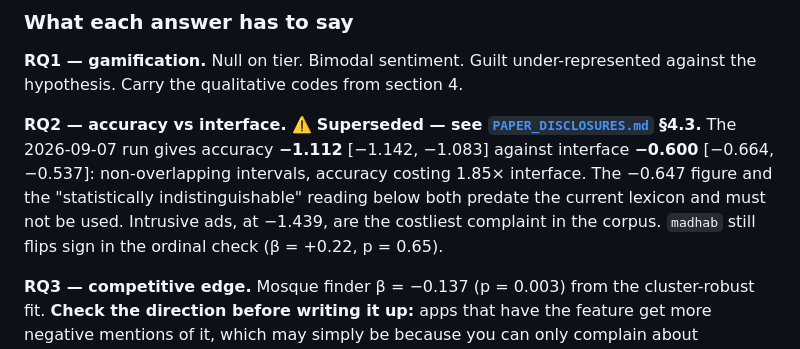
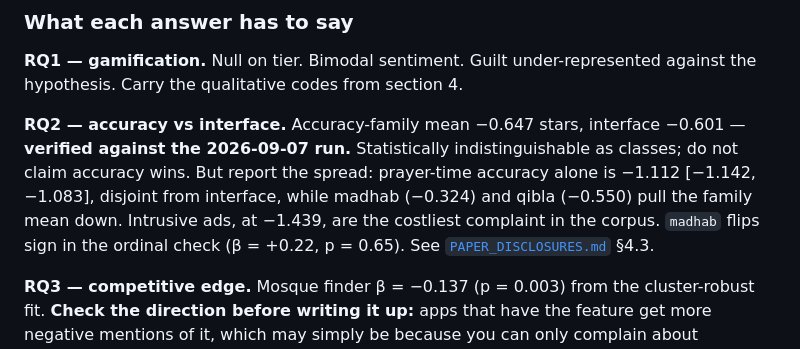
Before and after one commit to TawhidUmar9/Salat-App-Research, a Markdown page: MANUAL_WORK_GUIDE.md, the part around the change. GitHub-like rendering.

```diff
--- a/MANUAL_WORK_GUIDE.md
+++ b/MANUAL_WORK_GUIDE.md
@@ -304,14 +304,14 @@ paragraph of the paper. Write it in full sentences, not notes.
 **RQ1 — gamification.** Null on tier. Bimodal sentiment. Guilt under-represented
 against the hypothesis. Carry the qualitative codes from section 4.
 
-**RQ2 — accuracy vs interface.** ⚠️ **Superseded — see
-[`PAPER_DISCLOSURES.md`](PAPER_DISCLOSURES.md) §4.3.** The 2026-09-07 run gives
-accuracy **−1.112** [−1.142, −1.083] against interface **−0.600**
-[−0.664, −0.537]: non-overlapping intervals, accuracy costing 1.85× interface.
-The −0.647 figure and the "statistically indistinguishable" reading below both
-predate the current lexicon and must not be used. Intrusive ads, at −1.439, are
-the costliest complaint in the corpus. `madhab` still flips sign in the ordinal
-check (β = +0.22, p = 0.65).
+**RQ2 — accuracy vs interface.** Accuracy-family mean −0.647 stars, interface
+−0.601 — **verified against the 2026-09-07 run.** Statistically indistinguishable
+as classes; do not claim accuracy wins. But report the spread: prayer-time
+accuracy alone is −1.112 [−1.142, −1.083], disjoint from interface, while madhab
+(−0.324) and qibla (−0.550) pull the family mean down. Intrusive ads, at −1.439,
+are the costliest complaint in the corpus. `madhab` flips sign in the ordinal
+check (β = +0.22, p = 0.65). See [`PAPER_DISCLOSURES.md`](PAPER_DISCLOSURES.md)
+§4.3.
 
 **RQ3 — competitive edge.** Mosque finder β = −0.137 (p = 0.003) from the
 cluster-robust fit. **Check the direction before writing it up:** apps that have
```
Also changed, not shown: PAPER_DISCLOSURES.md (+24 -20 lines).
